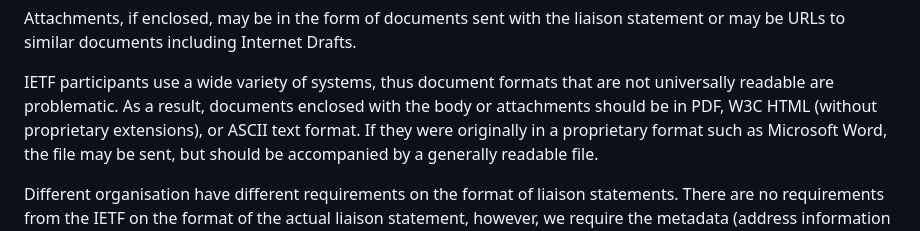
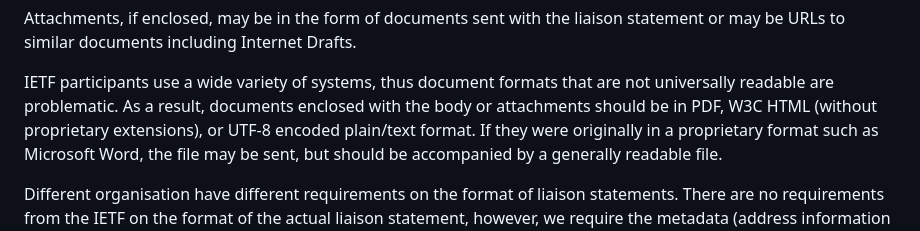
Before and after one commit to intarchboard/draft-iab-rfc4053bis, a Markdown page: draft-kuehlewind-iab-rfc4053bis.md, the part around the change. Drawn GitHub-style.

Commit message:
fix: UTF-8 instead of ASCII

```diff
--- a/draft-kuehlewind-iab-rfc4053bis.md
+++ b/draft-kuehlewind-iab-rfc4053bis.md
@@ -193,7 +193,8 @@ Internet Drafts.
 IETF participants use a wide variety of systems, thus document
 formats that are not universally readable are problematic. As a
 result, documents enclosed with the body or attachments should be in
-PDF, W3C HTML (without proprietary extensions), or ASCII text format.
+PDF, W3C HTML (without proprietary extensions), or UTF-8 encoded
+plain/text format.
 If they were originally in a proprietary format such as Microsoft
 Word, the file may be sent, but should be accompanied by a generally
 readable file.
```
